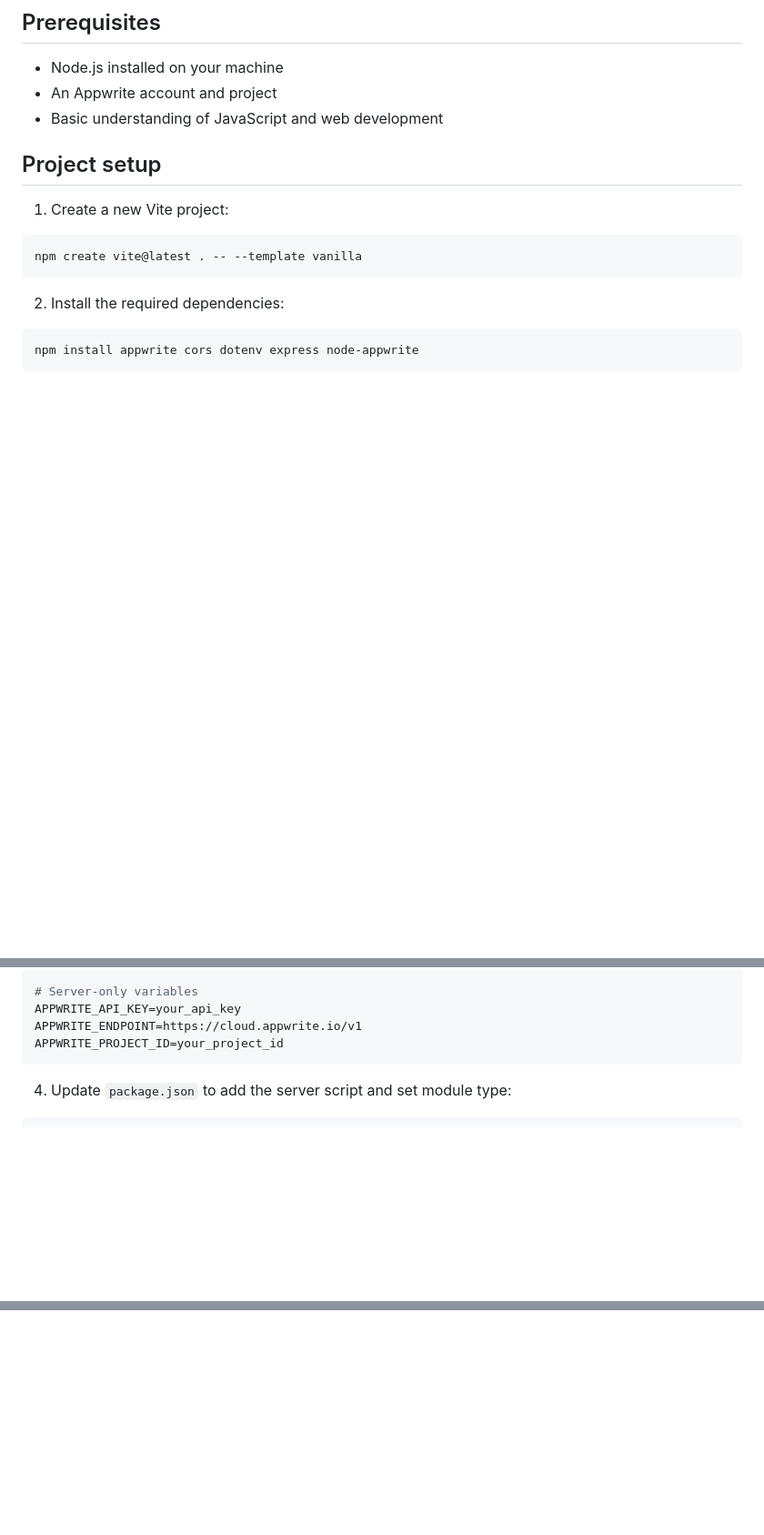
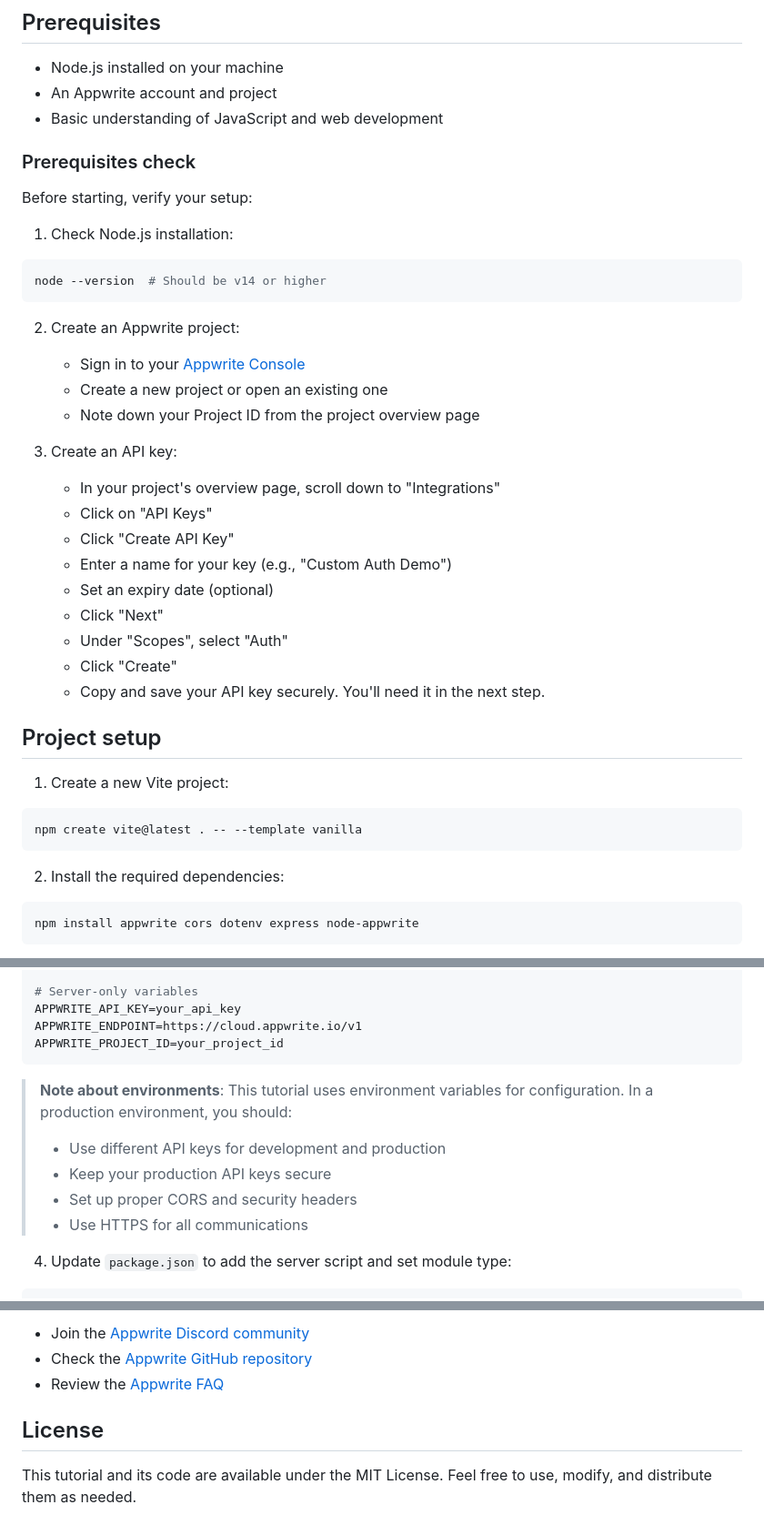
Before and after one commit to ebenezerdon/appwrite-custom-auth, a Markdown page: tutorial.md, 3 parts joined by grey strips. Shown at 91% size. Rendered like a GitHub page; blank space fills up the shorter version.

````diff
--- a/tutorial.md
+++ b/tutorial.md
@@ -15,6 +15,34 @@ A simple authentication demo that:
 - Node.js installed on your machine
 - An Appwrite account and project
 - Basic understanding of JavaScript and web development
+
+### Prerequisites check
+
+Before starting, verify your setup:
+
+1. Check Node.js installation:
+
+```bash
+node --version  # Should be v14 or higher
+```
+
+2. Create an Appwrite project:
+
+   - Sign in to your [Appwrite Console](https://cloud.appwrite.io)
+   - Create a new project or open an existing one
+   - Note down your Project ID from the project overview page
+
+3. Create an API key:
+
+   - In your project's overview page, scroll down to "Integrations"
+   - Click on "API Keys"
+   - Click "Create API Key"
+   - Enter a name for your key (e.g., "Custom Auth Demo")
+   - Set an expiry date (optional)
+   - Click "Next"
+   - Under "Scopes", select "Auth"
+   - Click "Create"
+   - Copy and save your API key securely. You'll need it in the next step.
 
 ## Project setup
 
@@ -42,6 +70,13 @@ APPWRITE_API_KEY=your_api_key
 APPWRITE_ENDPOINT=https://cloud.appwrite.io/v1
 APPWRITE_PROJECT_ID=your_project_id
 ```
+
+> **Note about environments**: This tutorial uses environment variables for configuration. In a production environment, you should:
+>
+> - Use different API keys for development and production
+> - Keep your production API keys secure
+> - Set up proper CORS and security headers
+> - Use HTTPS for all communications
 
 4. Update `package.json` to add the server script and set module type:
 
@@ -452,0 +550,7 @@ Note: The backend server will run on port 3000 by default, but you can change th
+- Join the [Appwrite Discord community](https://appwrite.io/discord)
+- Check the [Appwrite GitHub repository](https://github.com/appwrite/appwrite)
+- Review the [Appwrite FAQ](https://appwrite.io/docs/faq)
+
+## License
+
+This tutorial and its code are available under the MIT License. Feel free to use, modify, and distribute them as needed.
````
Also changed, not shown: other parts of tutorial.md (+62 -0 lines).
